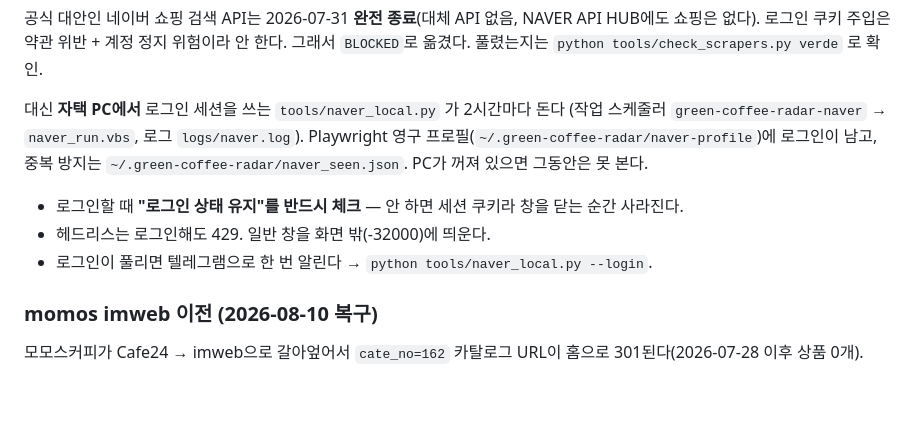
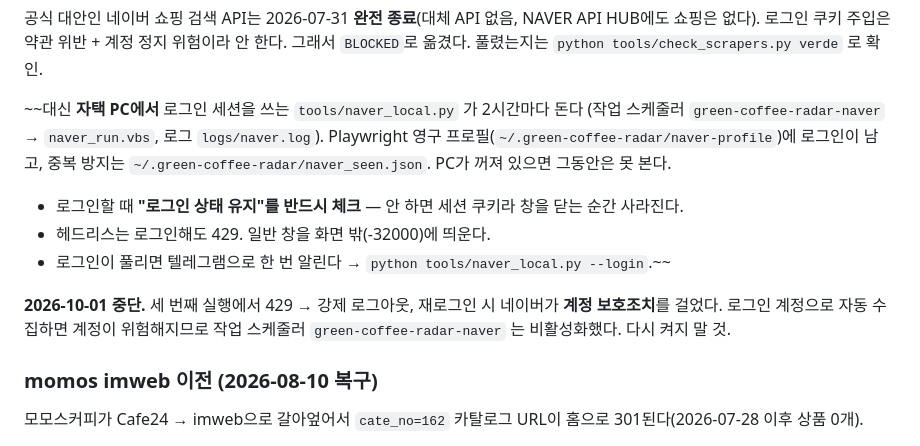
Before and after one commit to sheutsum/green-coffee-radar, a Markdown page: README.md, the part around the change. GitHub-like rendering; blank space fills up the shorter version.

Commit message:
docs: 네이버 로컬 수집 중단 — 계정 보호조치
Co-Authored-By: Claude Opus 5.5 (1M context) <noreply@anthropic.com>
Claude-Session: https://claude.ai/code/session_013AM3KxsKfnmMRhfoahSYF4

```diff
--- a/README.md
+++ b/README.md
@@ -163,14 +163,18 @@ NAVER API HUB에도 쇼핑은 없다). 로그인 쿠키 주입은 약관 위반
 안 한다. 그래서 `BLOCKED`로 옮겼다. 풀렸는지는
 `python tools/check_scrapers.py verde` 로 확인.
 
-대신 **자택 PC에서** 로그인 세션을 쓰는 `tools/naver_local.py` 가 2시간마다 돈다
+~~대신 **자택 PC에서** 로그인 세션을 쓰는 `tools/naver_local.py` 가 2시간마다 돈다
 (작업 스케줄러 `green-coffee-radar-naver` → `naver_run.vbs`, 로그 `logs/naver.log`).
 Playwright 영구 프로필(`~/.green-coffee-radar/naver-profile`)에 로그인이 남고,
 중복 방지는 `~/.green-coffee-radar/naver_seen.json`. PC가 꺼져 있으면 그동안은 못 본다.
 
 - 로그인할 때 **"로그인 상태 유지"를 반드시 체크** — 안 하면 세션 쿠키라 창을 닫는 순간 사라진다.
 - 헤드리스는 로그인해도 429. 일반 창을 화면 밖(-32000)에 띄운다.
-- 로그인이 풀리면 텔레그램으로 한 번 알린다 → `python tools/naver_local.py --login`.
+- 로그인이 풀리면 텔레그램으로 한 번 알린다 → `python tools/naver_local.py --login`.~~
+
+**2026-10-01 중단.** 세 번째 실행에서 429 → 강제 로그아웃, 재로그인 시 네이버가
+**계정 보호조치**를 걸었다. 로그인 계정으로 자동 수집하면 계정이 위험해지므로 작업
+스케줄러 `green-coffee-radar-naver` 는 비활성화했다. 다시 켜지 말 것.
 
 ### momos imweb 이전 (2026-08-10 복구)
 
```
